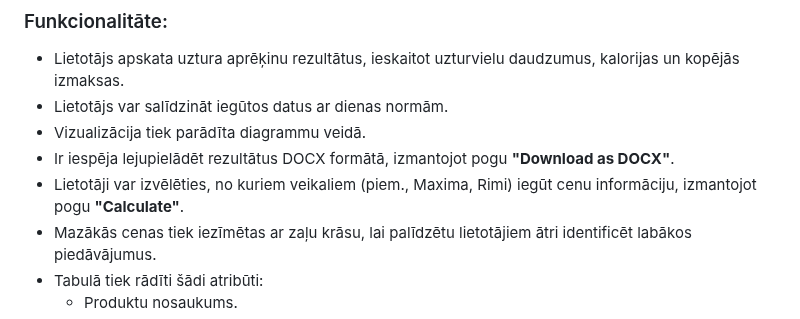
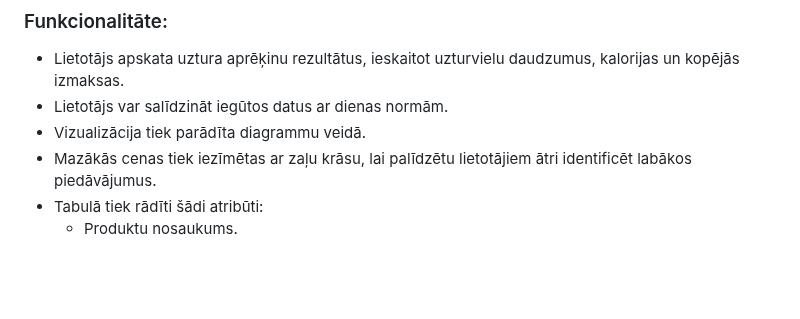
Before and after one commit to maximalian/ProLabD, a Markdown page: parskats/Projektēšanas pārskats/Projektēšanas pārskats.md, the part around the change. Drawn GitHub-style; blank space fills up the shorter version.

```diff
--- a/parskats/Projektēšanas pārskats/Projektēšanas pārskats.md
+++ b/parskats/Projektēšanas pārskats/Projektēšanas pārskats.md
@@ -206,8 +206,6 @@ Programma ir izstrādāta, lai būtu lietotājam draudzīga, ar intuitīvu saska
 - Lietotājs apskata uztura aprēķinu rezultātus, ieskaitot uzturvielu daudzumus, kalorijas un kopējās izmaksas.
 - Lietotājs var salīdzināt iegūtos datus ar dienas normām.
 - Vizualizācija tiek parādīta diagrammu veidā.
-- Ir iespēja lejupielādēt rezultātus DOCX formātā, izmantojot pogu **"Download as DOCX"**.
-- Lietotāji var izvēlēties, no kuriem veikaliem (piem., Maxima, Rimi) iegūt cenu informāciju, izmantojot pogu **"Calculate"**.
 - Mazākās cenas tiek iezīmētas ar zaļu krāsu, lai palīdzētu lietotājiem ātri identificēt labākos piedāvājumus.
 - Tabulā tiek rādīti šādi atribūti:
   - Produktu nosaukums.
```
